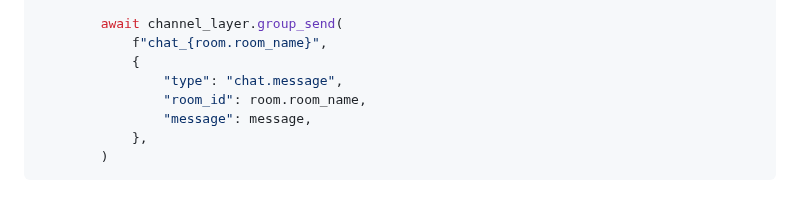
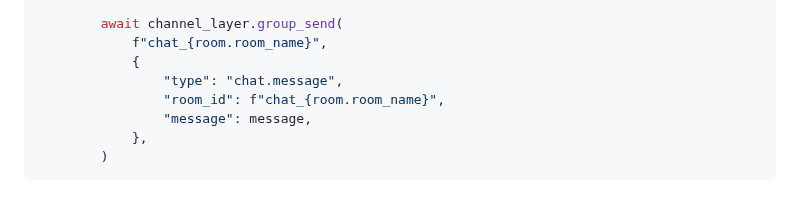
Before and after one commit to NeerBhardwaj1/strawberry, a Markdown page: docs/integrations/channels.md, the part around the change. Rendered like a GitHub page.

Commit message:
fix: fixed room_id mismatch for send_chat_message mutation (#2682)

```diff
--- a/docs/integrations/channels.md
+++ b/docs/integrations/channels.md
@@ -198,7 +198,7 @@ class Mutation:
             f"chat_{room.room_name}",
             {
                 "type": "chat.message",
-                "room_id": room.room_name,
+                "room_id": f"chat_{room.room_name}",
                 "message": message,
             },
         )
```
